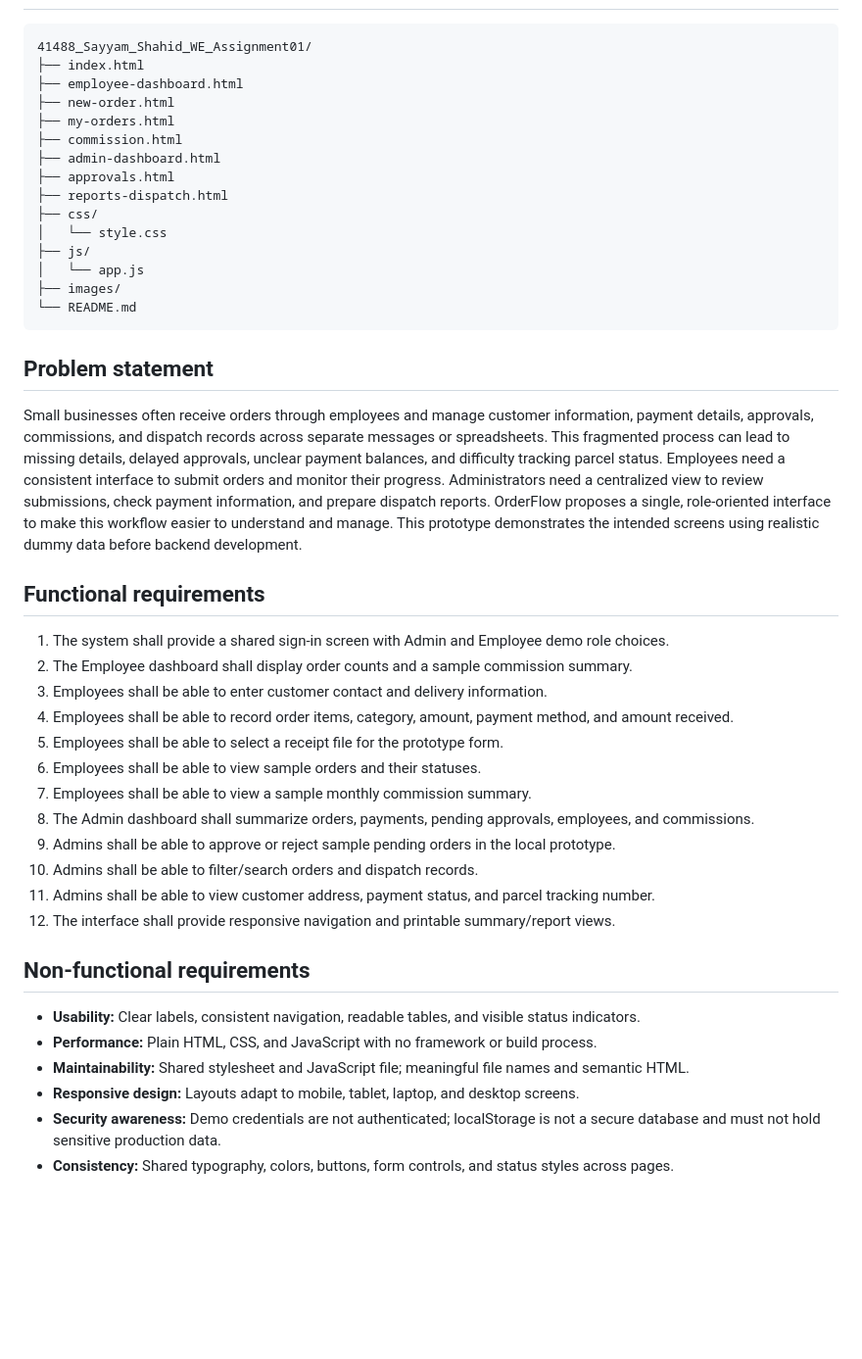
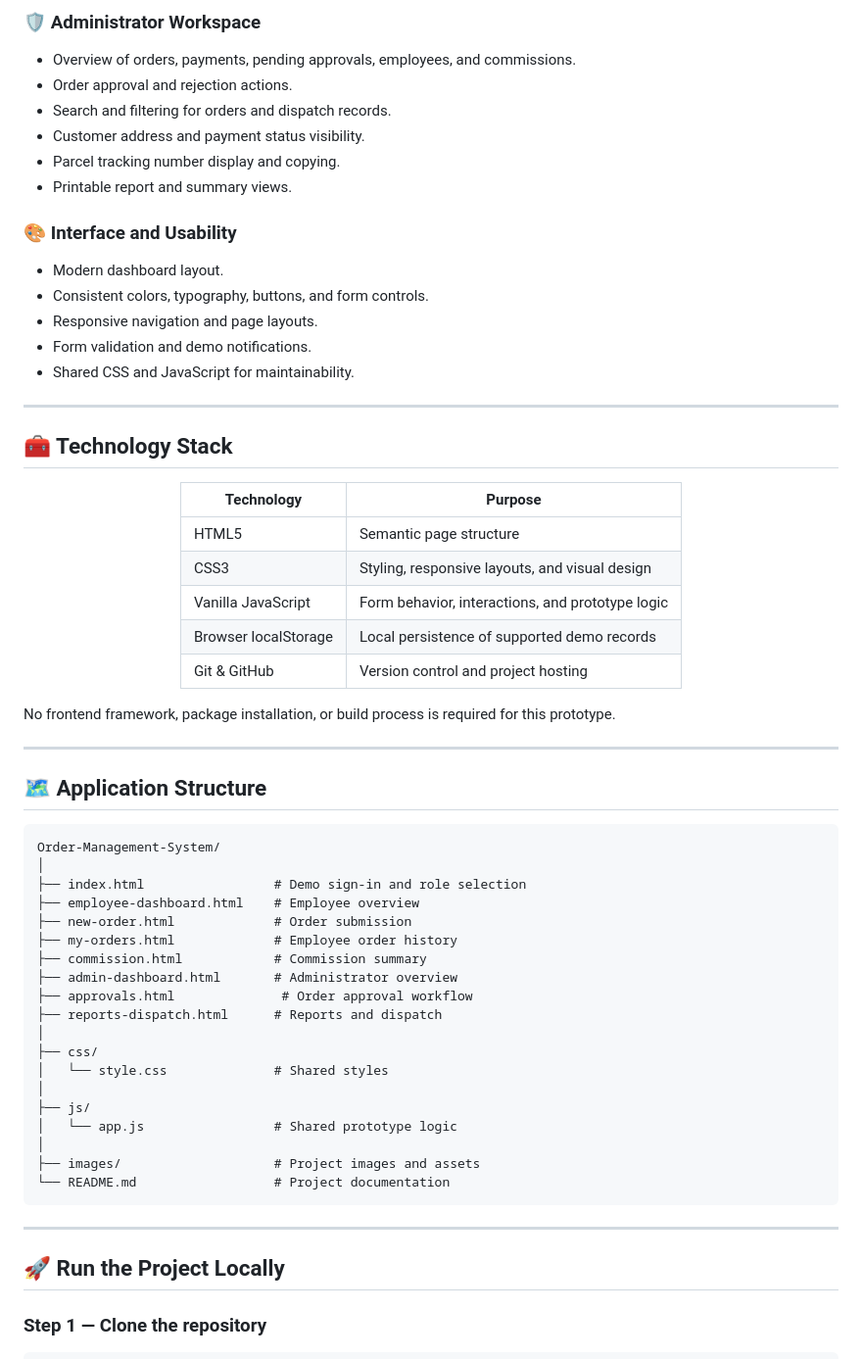
Before and after one commit to engineersayyamshahid/Order-Management-System, a Markdown page: README.md, the part around one of its changes. Shown at 98% size. Drawn GitHub-style; blank space fills up the shorter version.

````diff
--- a/README.md
+++ b/README.md
@@ -18,43 +75,67 @@
+### 🛡️ Administrator Workspace
+
+- Overview of orders, payments, pending approvals, employees, and commissions.
+- Order approval and rejection actions.
+- Search and filtering for orders and dispatch records.
+- Customer address and payment status visibility.
+- Parcel tracking number display and copying.
+- Printable report and summary views.
+
+### 🎨 Interface and Usability
+
+- Modern dashboard layout.
+- Consistent colors, typography, buttons, and form controls.
+- Responsive navigation and page layouts.
+- Form validation and demo notifications.
+- Shared CSS and JavaScript for maintainability.
+
+---
+
+## 🧰 Technology Stack
+
+<div align="center">
+
+| Technology | Purpose |
+|---|---|
+| HTML5 | Semantic page structure |
+| CSS3 | Styling, responsive layouts, and visual design |
+| Vanilla JavaScript | Form behavior, interactions, and prototype logic |
+| Browser localStorage | Local persistence of supported demo records |
+| Git & GitHub | Version control and project hosting |
+
+</div>
+
+No frontend framework, package installation, or build process is required for this prototype.
+
+---
+
+## 🗺️ Application Structure
+
 ```text
-41488_Sayyam_Shahid_WE_Assignment01/
-├── index.html
-├── employee-dashboard.html
-├── new-order.html
-├── my-orders.html
-├── commission.html
-├── admin-dashboard.html
-├── approvals.html
-├── reports-dispatch.html
+Order-Management-System/
+│
+├── index.html                 # Demo sign-in and role selection
+├── employee-dashboard.html    # Employee overview
+├── new-order.html             # Order submission
+├── my-orders.html             # Employee order history
+├── commission.html            # Commission summary
+├── admin-dashboard.html       # Administrator overview
+├── approvals.html              # Order approval workflow
+├── reports-dispatch.html      # Reports and dispatch
+│
 ├── css/
-│   └── style.css
+│   └── style.css              # Shared styles
+│
 ├── js/
-│   └── app.js
-├── images/
-└── README.md
+│   └── app.js                 # Shared prototype logic
+│
+├── images/                    # Project images and assets
+└── README.md                  # Project documentation
 ```
 
-## Problem statement
-Small businesses often receive orders through employees and manage customer information, payment details, approvals, commissions, and dispatch records across separate messages or spreadsheets. This fragmented process can lead to missing details, delayed approvals, unclear payment balances, and difficulty tracking parcel status. Employees need a consistent interface to submit orders and monitor their progress. Administrators need a centralized view to review submissions, check payment information, and prepare dispatch reports. OrderFlow proposes a single, role-oriented interface to make this workflow easier to understand and manage. This prototype demonstrates the intended screens using realistic dummy data before backend development.
+---
 
-## Functional requirements
-1. The system shall provide a shared sign-in screen with Admin and Employee demo role choices.
-2. The Employee dashboard shall display order counts and a sample commission summary.
-3. Employees shall be able to enter customer contact and delivery information.
-4. Employees shall be able to record order items, category, amount, payment method, and amount received.
-5. Employees shall be able to select a receipt file for the prototype form.
-6. Employees shall be able to view sample orders and their statuses.
-7. Employees shall be able to view a sample monthly commission summary.
-8. The Admin dashboard shall summarize orders, payments, pending approvals, employees, and commissions.
-9. Admins shall be able to approve or reject sample pending orders in the local prototype.
-10. Admins shall be able to filter/search orders and dispatch records.
-11. Admins shall be able to view customer address, payment status, and parcel tracking number.
-12. The interface shall provide responsive navigation and printable summary/report views.
+## 🚀 Run the Project Locally
 
-## Non-functional requirements
-- **Usability:** Clear labels, consistent navigation, readable tables, and visible status indicators.
-- **Performance:** Plain HTML, CSS, and JavaScript with no framework or build process.
-- **Maintainability:** Shared stylesheet and JavaScript file; meaningful file names and semantic HTML.
-- **Responsive design:** Layouts adapt to mobile, tablet, laptop, and desktop screens.
-- **Security awareness:** Demo credentials are not authenticated; localStorage is not a secure database and must not hold sensitive production data.
-- **Consistency:** Shared typography, colors, buttons, form controls, and status styles across pages.
+### Step 1 — Clone the repository
 
````
Also changed, not shown: other parts of README.md (+192 -51 lines).
